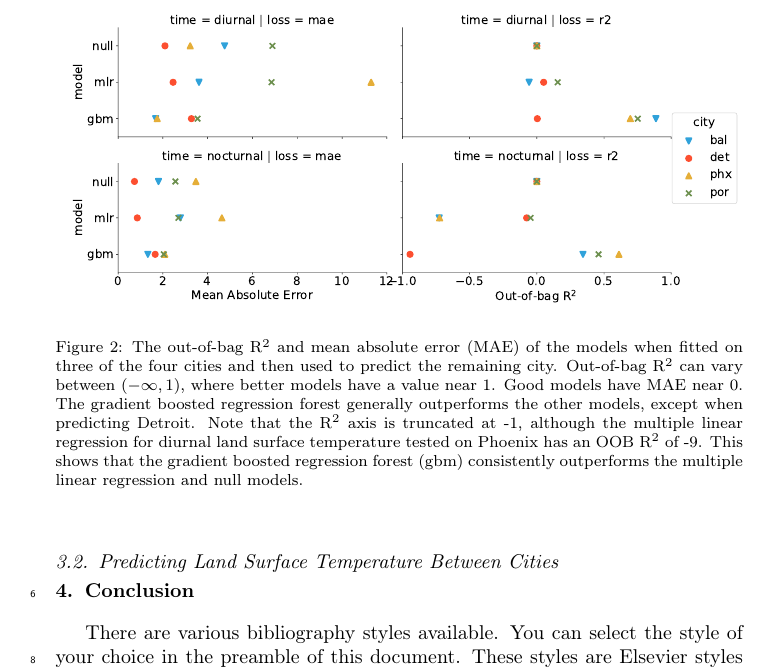
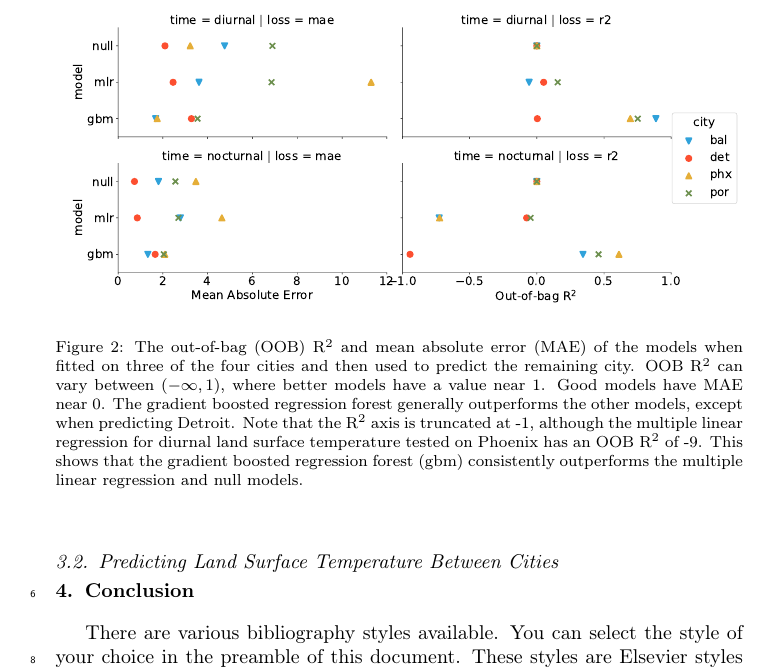
Before and after one commit to tommlogan/land_surface_temperature, a LaTeX paper (report/article.tex): part of page 3 of 4, cut so that both start at the same text. Compiled offline with pdfLaTeX.

Commit message:
Updates from ShareLaTeX

```diff
--- a/report/article.tex
+++ b/report/article.tex
@@ -94,7 +94,7 @@ Understanding the drivers of urban land thermal radiance, a key factor of land s
 \begin{figure}[h]
 \begin{center}
 \includegraphics[width=\textwidth]{fig/report/cities_holdout.pdf}
-\caption{The out-of-bag R$^2$ and mean absolute error (MAE) of the models when fitted on three of the four cities and then used to predict the remaining city. Out-of-bag R$^2$ can vary between $(-\infty, 1)$, where better models have a value near 1. Good models have MAE near 0. The gradient boosted regression forest generally outperforms the other models, except when predicting Detroit. Note that the R$^2$ axis is truncated at -1, although the multiple linear regression for diurnal land surface temperature tested on Phoenix has an OOB R$^2$ of -9.  This shows that the gradient boosted regression forest (gbm) consistently outperforms the multiple linear regression and null models.}
+\caption{The out-of-bag (OOB) R$^2$ and mean absolute error (MAE) of the models when fitted on three of the four cities and then used to predict the remaining city. OOB R$^2$ can vary between $(-\infty, 1)$, where better models have a value near 1. Good models have MAE near 0. The gradient boosted regression forest generally outperforms the other models, except when predicting Detroit. Note that the R$^2$ axis is truncated at -1, although the multiple linear regression for diurnal land surface temperature tested on Phoenix has an OOB R$^2$ of -9.  This shows that the gradient boosted regression forest (gbm) consistently outperforms the multiple linear regression and null models.}
 \label{fig:cityholdout_errors}
 \end{center}
 \end{figure}
```
